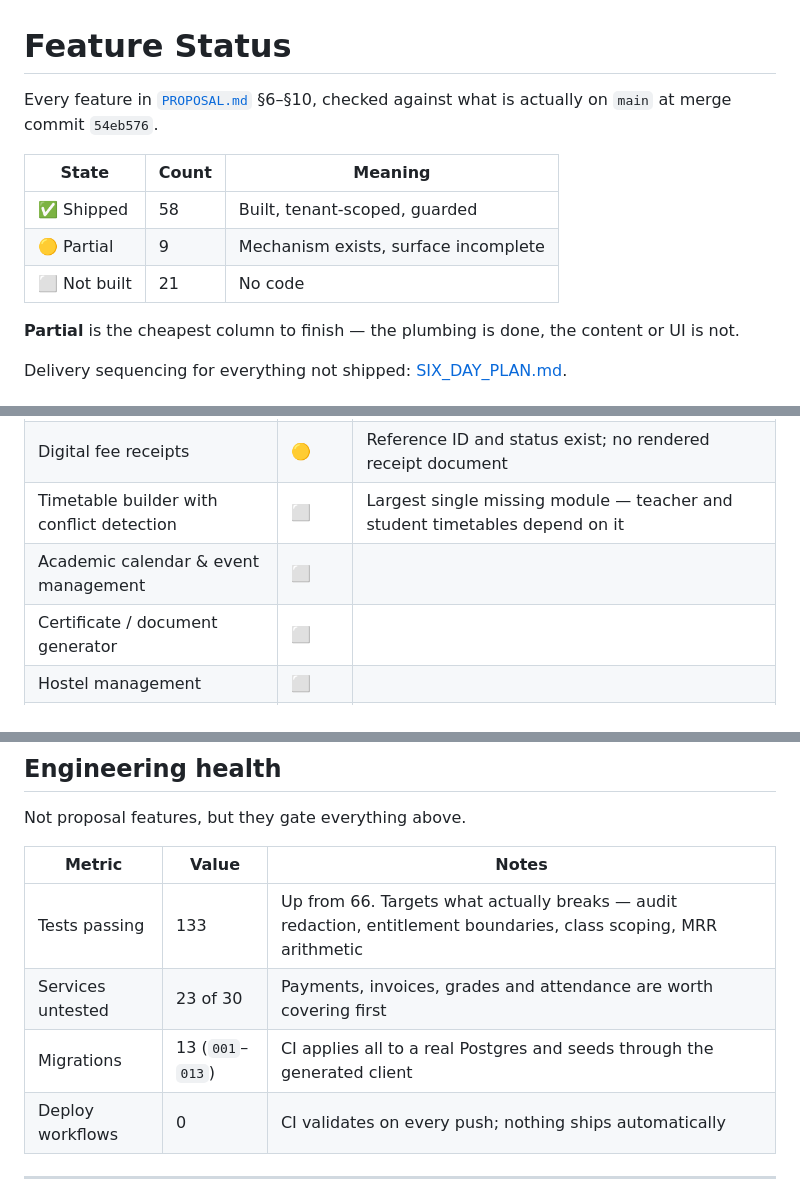
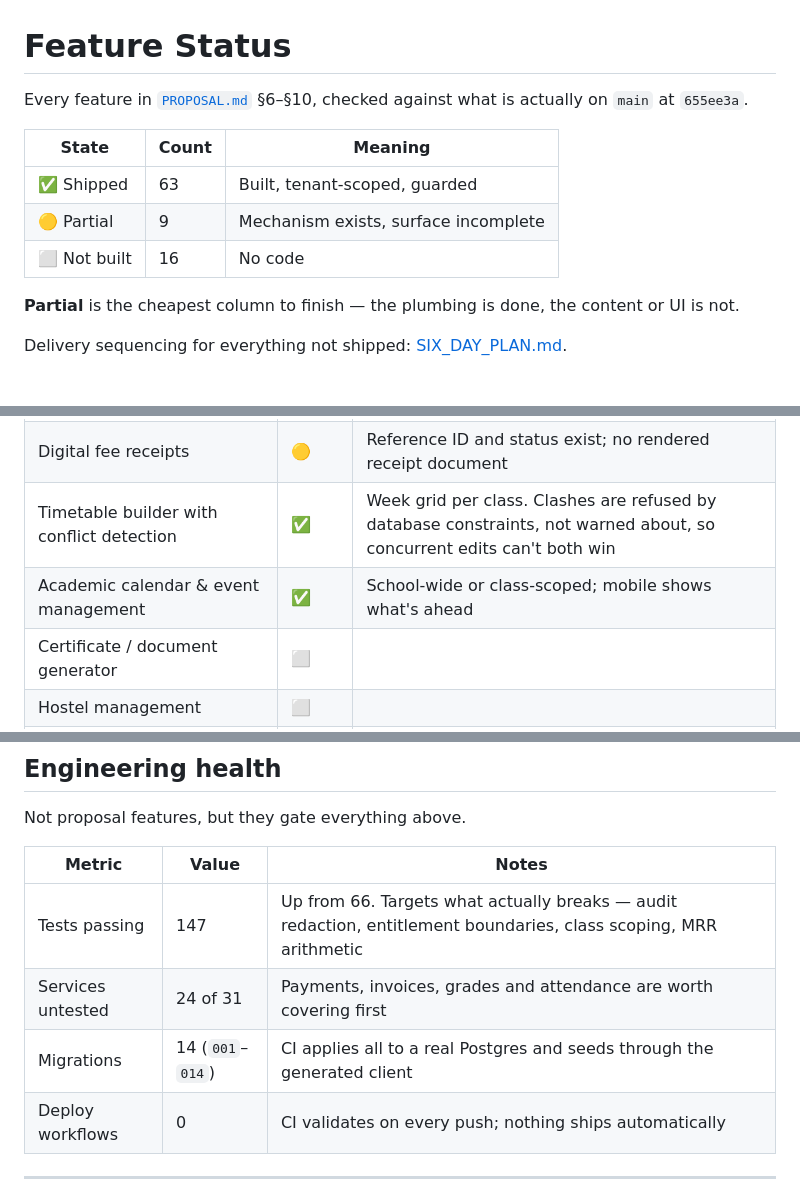
Before and after one commit to nadirhussain-dev/skolara, a Markdown page: docs/FEATURE_STATUS.md, 3 parts joined by grey strips. Rendered like a GitHub page.

```diff
--- a/docs/FEATURE_STATUS.md
+++ b/docs/FEATURE_STATUS.md
@@ -1,13 +1,13 @@
 # Feature Status
 
 Every feature in [`PROPOSAL.md`](../PROPOSAL.md) §6–§10, checked against what is actually on
-`main` at merge commit `54eb576`.
+`main` at `655ee3a`.
 
 | State | Count | Meaning |
 |---|---|---|
-| ✅ Shipped | 58 | Built, tenant-scoped, guarded |
+| ✅ Shipped | 63 | Built, tenant-scoped, guarded |
 | 🟡 Partial | 9 | Mechanism exists, surface incomplete |
-| ⬜ Not built | 21 | No code |
+| ⬜ Not built | 16 | No code |
 
 **Partial** is the cheapest column to finish — the plumbing is done, the content or UI is not.
 
@@ -61,8 +61,8 @@ The daily operations surface. Deepest area, and the most complete.
 | Communication centre — notices, WhatsApp, push | 🟡 | No SMS channel; email is transactional only |
 | Report card generator | 🟡 | Grades, rank lists and AI comments exist; nothing assembles a printable card |
 | Digital fee receipts | 🟡 | Reference ID and status exist; no rendered receipt document |
-| Timetable builder with conflict detection | ⬜ | Largest single missing module — teacher and student timetables depend on it |
-| Academic calendar & event management | ⬜ | |
+| Timetable builder with conflict detection | ✅ | Week grid per class. Clashes are refused by database constraints, not warned about, so concurrent edits can't both win |
+| Academic calendar & event management | ✅ | School-wide or class-scoped; mobile shows what's ahead |
 | Certificate / document generator | ⬜ | |
 | Hostel management | ⬜ | |
 | Inventory / asset management | ⬜ | |
@@ -147,9 +147,9 @@ Not proposal features, but they gate everything above.
 
 | Metric | Value | Notes |
 |---|---|---|
-| Tests passing | 133 | Up from 66. Targets what actually breaks — audit redaction, entitlement boundaries, class scoping, MRR arithmetic |
-| Services untested | 23 of 30 | Payments, invoices, grades and attendance are worth covering first |
-| Migrations | 13 (`001`–`013`) | CI applies all to a real Postgres and seeds through the generated client |
+| Tests passing | 147 | Up from 66. Targets what actually breaks — audit redaction, entitlement boundaries, class scoping, MRR arithmetic |
+| Services untested | 24 of 31 | Payments, invoices, grades and attendance are worth covering first |
+| Migrations | 14 (`001`–`014`) | CI applies all to a real Postgres and seeds through the generated client |
 | Deploy workflows | 0 | CI validates on every push; nothing ships automatically |
 
 ---
```
Also changed, not shown: other parts of docs/FEATURE_STATUS.md (+3 -3 lines), docs/SIX_DAY_PLAN.md (+9 -5 lines).
